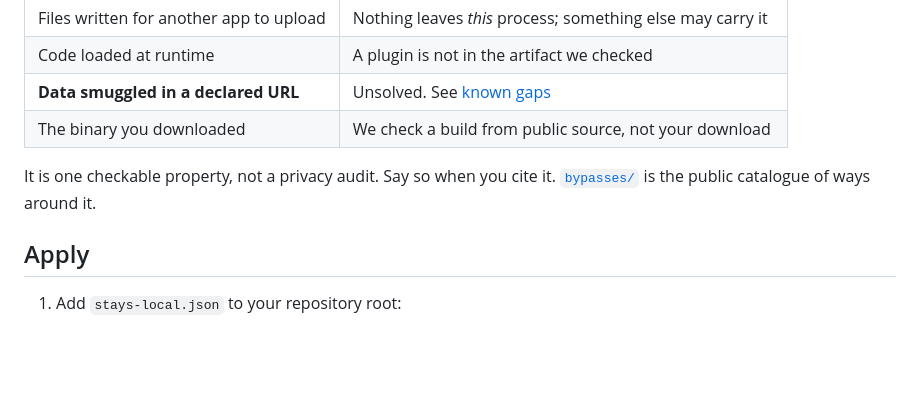
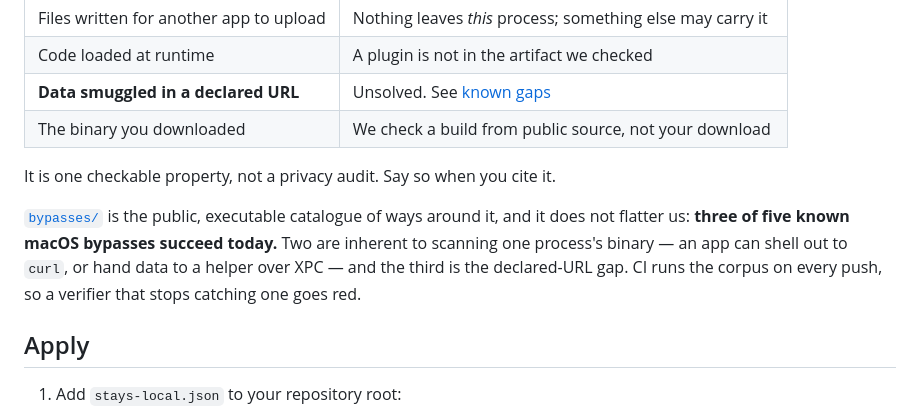
Before and after one commit to 2JIHAN/stays-local, a Markdown page: README.md, the part around the change. Rendered like a GitHub page; blank space fills up the shorter version.

Commit message:
docs: put the real bypass numbers in the README
Three of five known macOS bypasses succeed. A reader deciding whether
to trust this badge should meet that number on the front page, not
after clicking into the corpus.

Co-Authored-By: Claude Opus 5 (1M context) <noreply@anthropic.com>
Signed-off-by: Jihan <2jihan000@gmail.com>

```diff
--- a/README.md
+++ b/README.md
@@ -59,7 +59,9 @@ Each platform defines its own layers; see its spec. Layers are `required` (faili
 | **Data smuggled in a declared URL** | Unsolved. See [known gaps](spec/core.md#known-gaps) |
 | The binary you downloaded | We check a build from public source, not your download |
 
-It is one checkable property, not a privacy audit. Say so when you cite it. [`bypasses/`](bypasses/) is the public catalogue of ways around it.
+It is one checkable property, not a privacy audit. Say so when you cite it.
+
+[`bypasses/`](bypasses/) is the public, executable catalogue of ways around it, and it does not flatter us: **three of five known macOS bypasses succeed today.** Two are inherent to scanning one process's binary — an app can shell out to `curl`, or hand data to a helper over XPC — and the third is the declared-URL gap. CI runs the corpus on every push, so a verifier that stops catching one goes red.
 
 ## Apply
 
```
